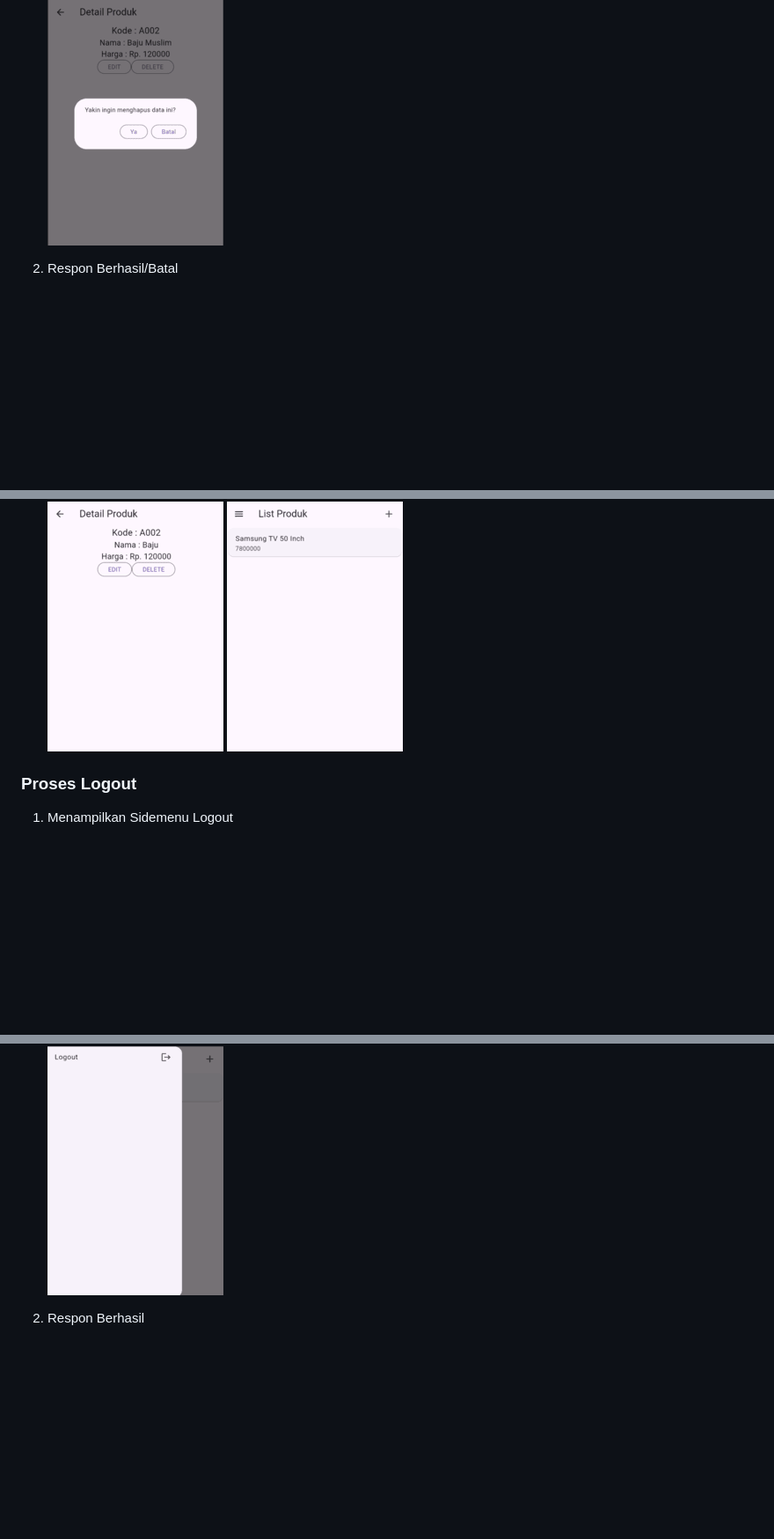
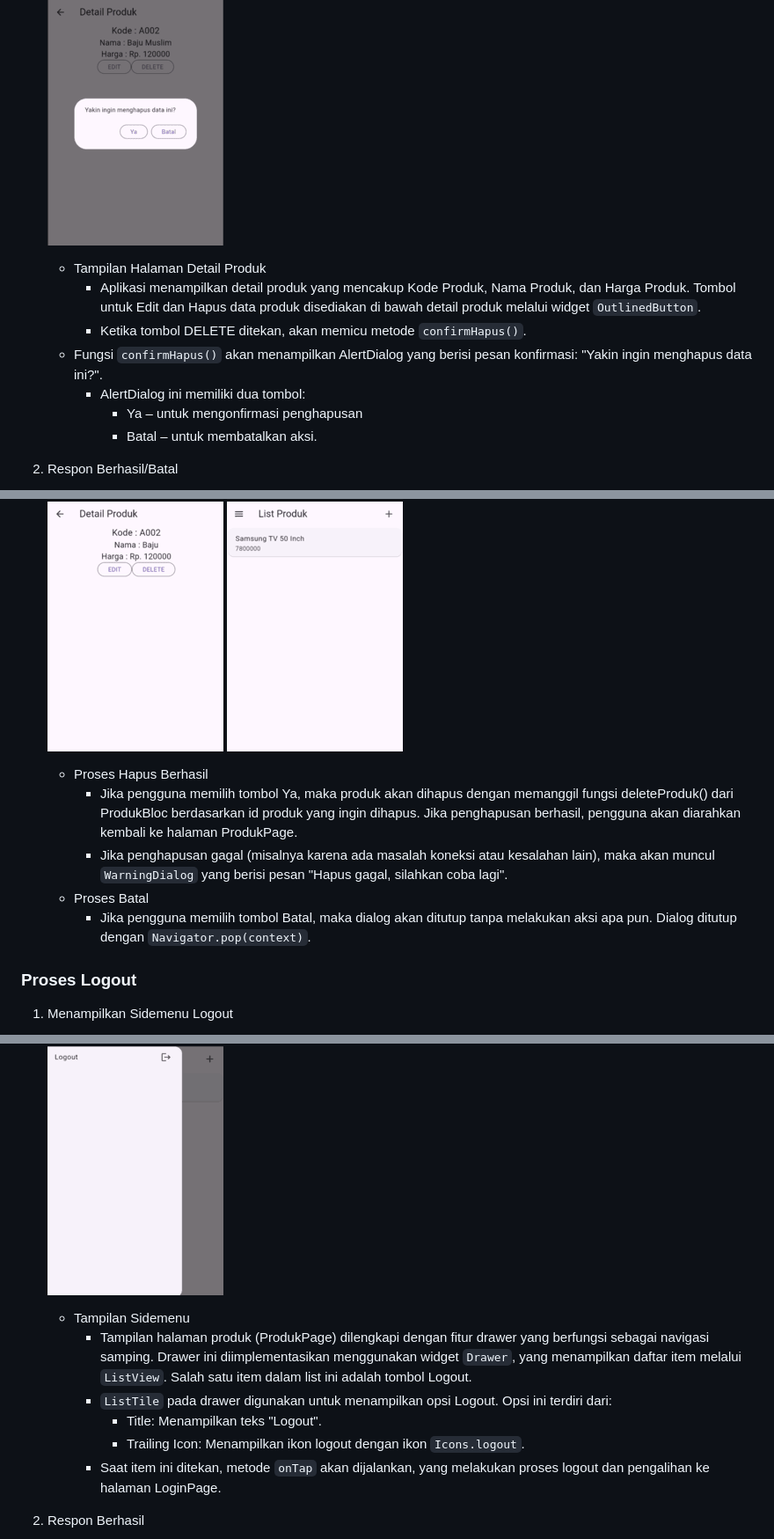
Before and after one commit to auradvny/LabMobile5_AuraDevanySalsabilaBachtiar_ShiftC, a Markdown page: README.md, 3 parts joined by grey strips. Shown at 88% size. GitHub-like rendering; blank space fills up the shorter version.

```diff
--- a/README.md
+++ b/README.md
@@ -135,10 +135,24 @@ Shift Baru: Shift C
 
     ![Lampiran Delete Produk](produk_hapus.png)
 
+   - Tampilan Halaman Detail Produk
+     - Aplikasi menampilkan detail produk yang mencakup Kode Produk, Nama Produk, dan Harga Produk. Tombol untuk Edit dan Hapus data produk disediakan di bawah detail produk melalui widget `OutlinedButton`.
+     - Ketika tombol DELETE ditekan, akan memicu metode `confirmHapus()`.
+   - Fungsi `confirmHapus()` akan menampilkan AlertDialog yang berisi pesan konfirmasi: "Yakin ingin menghapus data ini?".
+     - AlertDialog ini memiliki dua tombol:
+       - Ya – untuk mengonfirmasi penghapusan
+       - Batal – untuk membatalkan aksi.
+
 2. Respon Berhasil/Batal
 
    ![Lampiran Delete Produk Batal](produk_detail.png)
    ![Lampiran Delete Produk Berhasil](produk_page.png)
+
+   - Proses Hapus Berhasil
+     - Jika pengguna memilih tombol Ya, maka produk akan dihapus dengan memanggil fungsi deleteProduk() dari ProdukBloc berdasarkan id produk yang ingin dihapus. Jika penghapusan berhasil, pengguna akan diarahkan kembali ke halaman ProdukPage.
+     - Jika penghapusan gagal (misalnya karena ada masalah koneksi atau kesalahan lain), maka akan muncul `WarningDialog` yang berisi pesan "Hapus gagal, silahkan coba lagi".
+   - Proses Batal
+     - Jika pengguna memilih tombol Batal, maka dialog akan ditutup tanpa melakukan aksi apa pun. Dialog ditutup dengan `Navigator.pop(context)`.
 
 ### Proses Logout
 
@@ -146,6 +160,13 @@ Shift Baru: Shift C
 
    ![Lampiran Logout](logout.png)
 
+   - Tampilan Sidemenu
+     - Tampilan halaman produk (ProdukPage) dilengkapi dengan fitur drawer yang berfungsi sebagai navigasi samping. Drawer ini diimplementasikan menggunakan widget `Drawer`, yang menampilkan daftar item melalui `ListView`. Salah satu item dalam list ini adalah tombol Logout.
+     - `ListTile` pada drawer digunakan untuk menampilkan opsi Logout. Opsi ini terdiri dari:
+       - Title: Menampilkan teks "Logout".
+       - Trailing Icon: Menampilkan ikon logout dengan ikon `Icons.logout`.
+     - Saat item ini ditekan, metode `onTap` akan dijalankan, yang melakukan proses logout dan pengalihan ke halaman LoginPage.
+
 2. Respon Berhasil
 
    ![Lampiran Logout Berhasil](login_page.png)
```
Also changed, not shown: other parts of README.md (+5 -0 lines).
